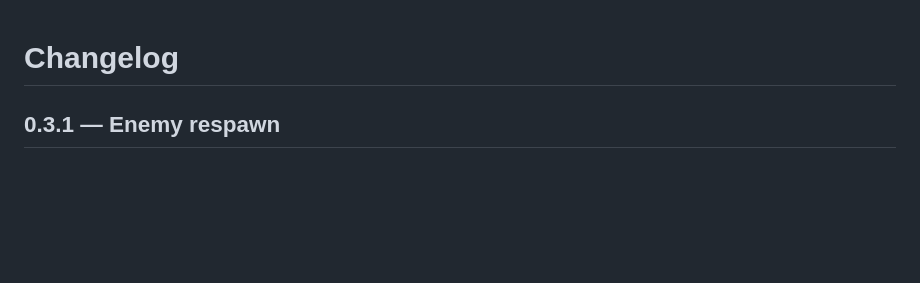
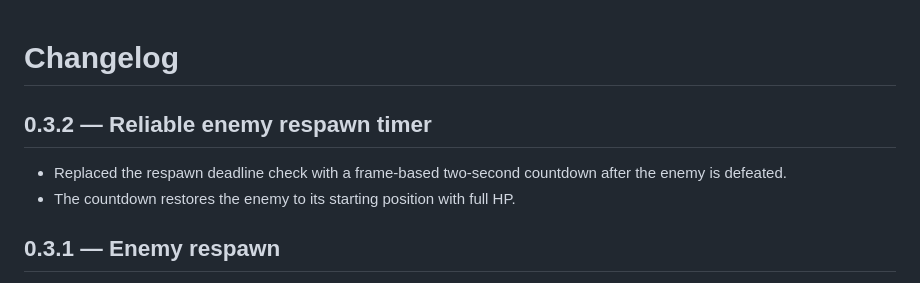
Before and after one commit to 27nelsonc-oss/Random-game, a Markdown page: CHANGELOG.md, the part around the change. GitHub-like rendering; blank space fills up the shorter version.

Commit message:
Document reliable enemy respawn timer

```diff
--- a/CHANGELOG.md
+++ b/CHANGELOG.md
@@ -1,4 +1,8 @@
 # Changelog
+
+## 0.3.2 — Reliable enemy respawn timer
+- Replaced the respawn deadline check with a frame-based two-second countdown after the enemy is defeated.
+- The countdown restores the enemy to its starting position with full HP.
 
 ## 0.3.1 — Enemy respawn
 - A defeated enemy respawns at its starting position with full 5 HP after 2 seconds.
```
